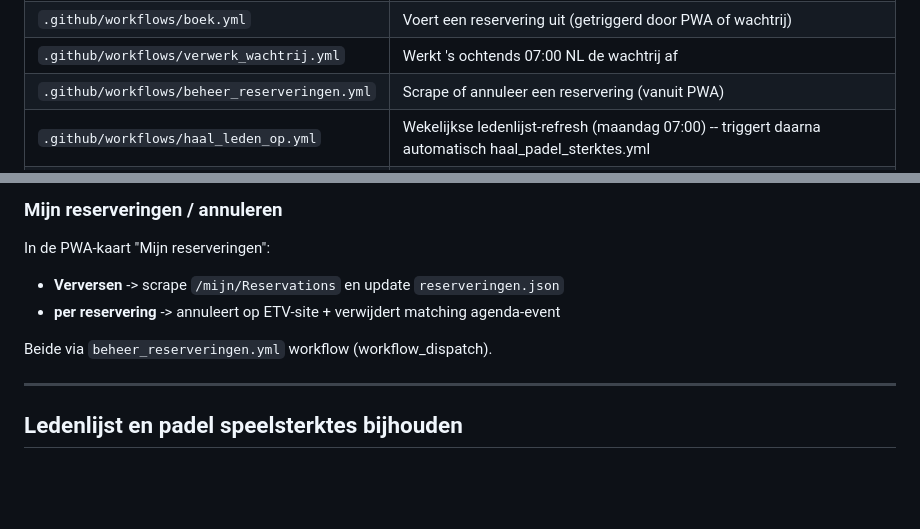
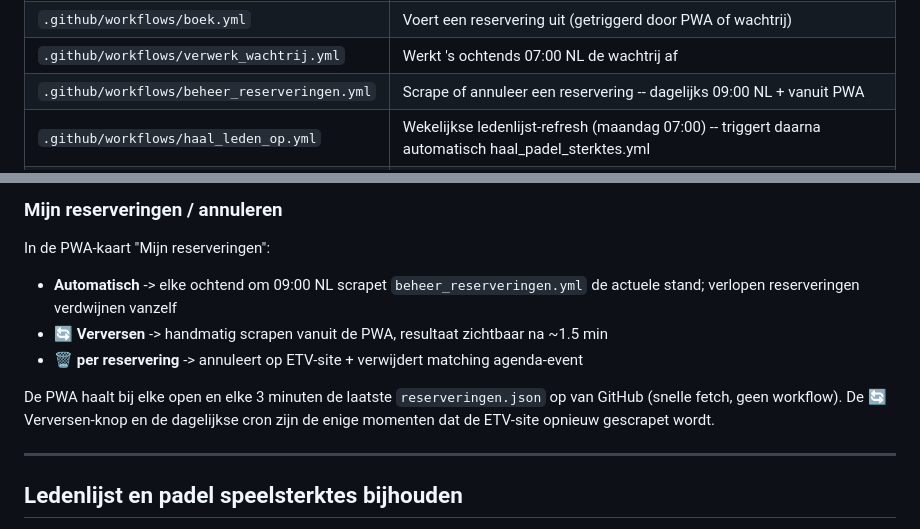
Before and after one commit to joris-vandenBroek/knltb-autoboek, a Markdown page: README.md, 2 parts joined by grey strips. Rendered like a GitHub page; blank space fills up the shorter version.

Commit message:
README: Mijn reserveringen sectie bijgewerkt
- Dagelijkse scrape om 09:00 NL gedocumenteerd
- PWA fetch-gedrag verduidelijkt (altijd verse JSON, geen auto-workflow)
- Workflows-tabel bijgewerkt

Co-Authored-By: Claude Sonnet 4.6 <noreply@anthropic.com>

```diff
--- a/README.md
+++ b/README.md
@@ -51,7 +51,7 @@ Gehost als Progressive Web App op GitHub Pages.
 | `docs/` | PWA-bronbestanden (index.html, sw.js, manifest.json, icons) |
 | `.github/workflows/boek.yml` | Voert een reservering uit (getriggerd door PWA of wachtrij) |
 | `.github/workflows/verwerk_wachtrij.yml` | Werkt 's ochtends 07:00 NL de wachtrij af |
-| `.github/workflows/beheer_reserveringen.yml` | Scrape of annuleer een reservering (vanuit PWA) |
+| `.github/workflows/beheer_reserveringen.yml` | Scrape of annuleer een reservering -- dagelijks 09:00 NL + vanuit PWA |
 | `.github/workflows/haal_leden_op.yml` | Wekelijkse ledenlijst-refresh (maandag 07:00) -- triggert daarna automatisch haal_padel_sterktes.yml |
 | `.github/workflows/haal_padel_sterktes.yml` | Haal padel speelsterktes op via mijnknltb.toernooi.nl (getriggerd na ledenlijst-refresh) |
 
@@ -158,10 +158,11 @@ Login + spelers gebeurt tijdens de wachttijd voor 07:00. Pas vanaf 07:01 (1 min
 ### Mijn reserveringen / annuleren
 
 In de PWA-kaart "Mijn reserveringen":
-- **Verversen** -> scrape `/mijn/Reservations` en update `reserveringen.json`
-- **per reservering** -> annuleert op ETV-site + verwijdert matching agenda-event
+- **Automatisch** -> elke ochtend om 09:00 NL scrapet `beheer_reserveringen.yml` de actuele stand; verlopen reserveringen verdwijnen vanzelf
+- **🔄 Verversen** -> handmatig scrapen vanuit de PWA, resultaat zichtbaar na ~1.5 min
+- **🗑️ per reservering** -> annuleert op ETV-site + verwijdert matching agenda-event
 
-Beide via `beheer_reserveringen.yml` workflow (workflow_dispatch).
+De PWA haalt bij elke open en elke 3 minuten de laatste `reserveringen.json` op van GitHub (snelle fetch, geen workflow). De 🔄 Verversen-knop en de dagelijkse cron zijn de enige momenten dat de ETV-site opnieuw gescrapet wordt.
 
 ---
 
```
